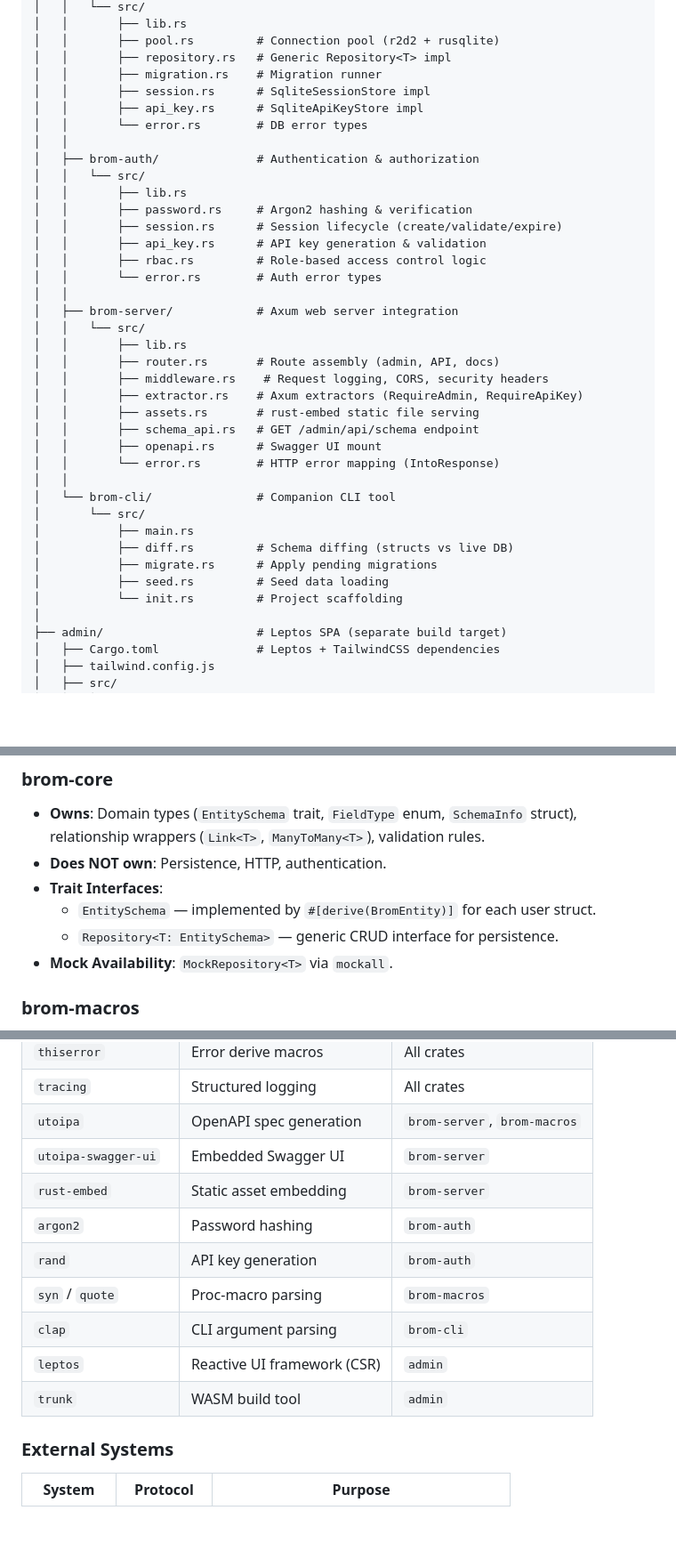
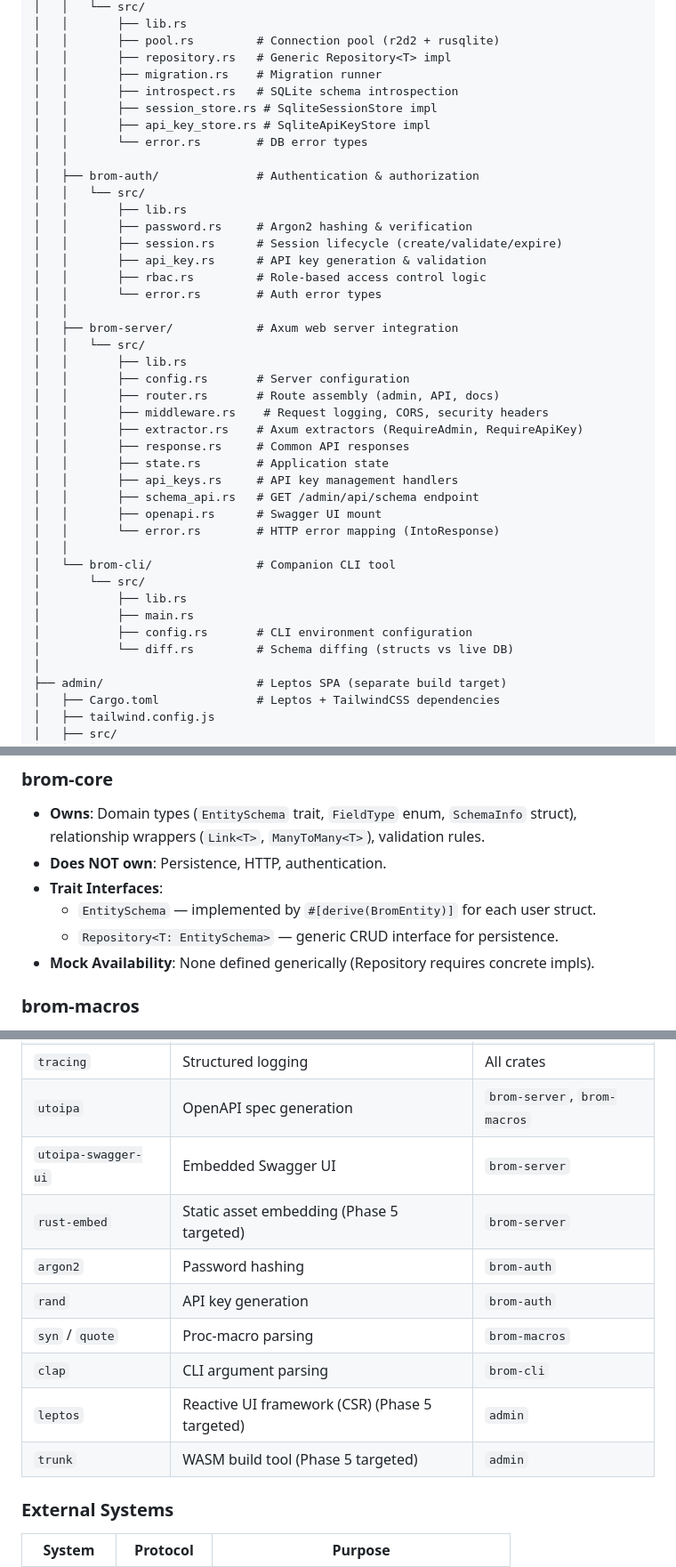
Before and after one commit to wends155/brom, a Markdown page: architecture.md, 3 parts joined by grey strips. Shown at 89% size. Drawn GitHub-style; blank space fills up the shorter version.

Commit message:
docs: remediate architecture.md to reflect Phase 4 reality

```diff
--- a/architecture.md
+++ b/architecture.md
@@ -112,8 +112,9 @@ brom/
 │   │       ├── pool.rs         # Connection pool (r2d2 + rusqlite)
 │   │       ├── repository.rs   # Generic Repository<T> impl
 │   │       ├── migration.rs    # Migration runner
-│   │       ├── session.rs      # SqliteSessionStore impl
-│   │       ├── api_key.rs      # SqliteApiKeyStore impl
+│   │       ├── introspect.rs   # SQLite schema introspection
+│   │       ├── session_store.rs # SqliteSessionStore impl
+│   │       ├── api_key_store.rs # SqliteApiKeyStore impl
 │   │       └── error.rs        # DB error types
 │   │
 │   ├── brom-auth/              # Authentication & authorization
@@ -128,21 +129,23 @@ brom/
 │   ├── brom-server/            # Axum web server integration
 │   │   └── src/
 │   │       ├── lib.rs
+│   │       ├── config.rs       # Server configuration
 │   │       ├── router.rs       # Route assembly (admin, API, docs)
 │   │       ├── middleware.rs    # Request logging, CORS, security headers
 │   │       ├── extractor.rs    # Axum extractors (RequireAdmin, RequireApiKey)
-│   │       ├── assets.rs       # rust-embed static file serving
+│   │       ├── response.rs     # Common API responses
+│   │       ├── state.rs        # Application state
+│   │       ├── api_keys.rs     # API key management handlers
 │   │       ├── schema_api.rs   # GET /admin/api/schema endpoint
 │   │       ├── openapi.rs      # Swagger UI mount
 │   │       └── error.rs        # HTTP error mapping (IntoResponse)
 │   │
 │   └── brom-cli/               # Companion CLI tool
 │       └── src/
+│           ├── lib.rs
 │           ├── main.rs
-│           ├── diff.rs         # Schema diffing (structs vs live DB)
-│           ├── migrate.rs      # Apply pending migrations
-│           ├── seed.rs         # Seed data loading
-│           └── init.rs         # Project scaffolding
+│           ├── config.rs       # CLI environment configuration
+│           └── diff.rs         # Schema diffing (structs vs live DB)
 │
 ├── admin/                      # Leptos SPA (separate build target)
 │   ├── Cargo.toml              # Leptos + TailwindCSS dependencies
@@ -185,7 +188,7 @@ brom/
 - **Trait Interfaces**:
   - `EntitySchema` — implemented by `#[derive(BromEntity)]` for each user struct.
   - `Repository<T: EntitySchema>` — generic CRUD interface for persistence.
-- **Mock Availability**: `MockRepository<T>` via `mockall`.
+- **Mock Availability**: None defined generically (Repository requires concrete impls).
 
 ### brom-macros
 
@@ -379,13 +382,13 @@ errors become HTTP responses.
 | `tracing`          | Structured logging             | All crates     |
 | `utoipa`           | OpenAPI spec generation        | `brom-server`, `brom-macros` |
 | `utoipa-swagger-ui`| Embedded Swagger UI            | `brom-server`  |
-| `rust-embed`       | Static asset embedding         | `brom-server`  |
+| `rust-embed`       | Static asset embedding (Phase 5 targeted)      | `brom-server`  |
 | `argon2`           | Password hashing               | `brom-auth`    |
 | `rand`             | API key generation             | `brom-auth`    |
 | `syn` / `quote`    | Proc-macro parsing             | `brom-macros`  |
 | `clap`             | CLI argument parsing           | `brom-cli`     |
-| `leptos`           | Reactive UI framework (CSR)    | `admin`        |
-| `trunk`            | WASM build tool                | `admin`        |
+| `leptos`           | Reactive UI framework (CSR) (Phase 5 targeted) | `admin`        |
+| `trunk`            | WASM build tool (Phase 5 targeted)             | `admin`        |
 
 ### External Systems
 
```
